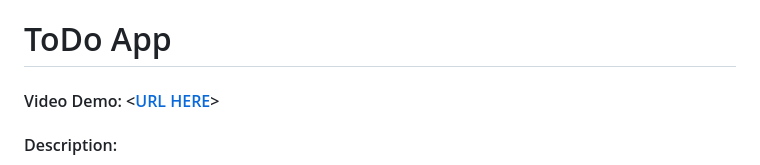
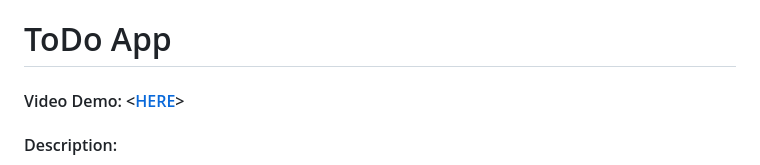
Before and after one commit to AlyNokrashy/ToDoApp, a Markdown page: README.md, the part around the change. Drawn GitHub-style.

```diff
--- a/README.md
+++ b/README.md
@@ -1,5 +1,5 @@
 # ToDo App
-#### Video Demo:  <[URL HERE](https://youtu.be/3Y0mONAKr2U)>
+#### Video Demo:  <[HERE](https://youtu.be/3Y0mONAKr2U)>
 #### Description:
 
 This project is a To-Do list web application built using Flask, SQLAlchemy, and other Python libraries. The app allows users to create, update, delete, and manage tasks with features like user authentication, task prioritization, and date handling. Each user can register, log in, and have their personal list of tasks, which are stored securely in a database. The application includes features like search functionality, task sorting by criteria, filtering tasks by status.
```
